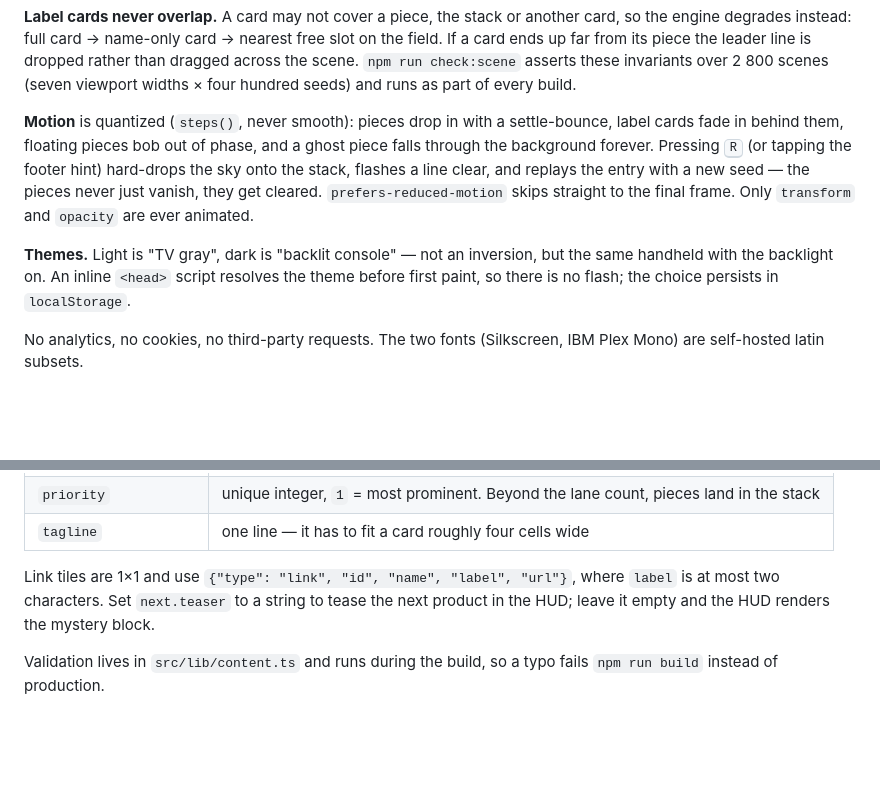
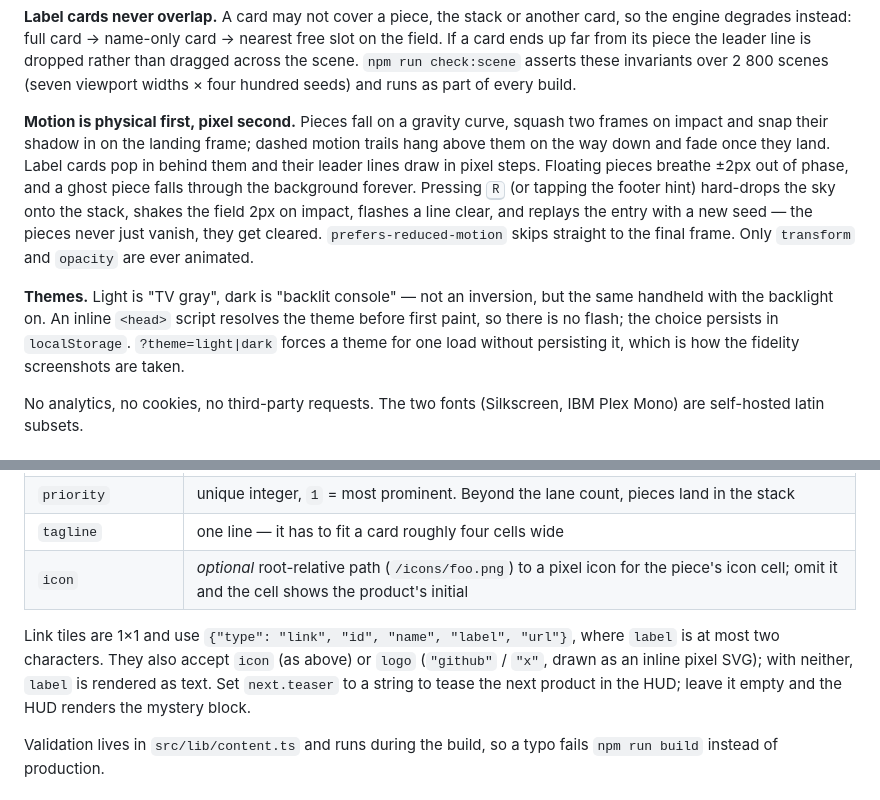
Before and after one commit to RuochenLyu/aix4u, a Markdown page: README.md, 2 parts joined by grey strips. Drawn GitHub-style; blank space fills up the shorter version.

```diff
--- a/README.md
+++ b/README.md
@@ -48,16 +48,20 @@ If a card ends up far from its piece the leader line is dropped rather than drag
 the scene. `npm run check:scene` asserts these invariants over 2 800 scenes (seven viewport
 widths × four hundred seeds) and runs as part of every build.
 
-**Motion** is quantized (`steps()`, never smooth): pieces drop in with a settle-bounce,
-label cards fade in behind them, floating pieces bob out of phase, and a ghost piece
-falls through the background forever. Pressing <kbd>R</kbd> (or tapping the footer hint)
-hard-drops the sky onto the stack, flashes a line clear, and replays the entry with a new
-seed — the pieces never just vanish, they get cleared. `prefers-reduced-motion` skips
+**Motion is physical first, pixel second.** Pieces fall on a gravity curve, squash two
+frames on impact and snap their shadow in on the landing frame; dashed motion trails hang
+above them on the way down and fade once they land. Label cards pop in behind them and
+their leader lines draw in pixel steps. Floating pieces breathe ±2px out of phase, and a
+ghost piece falls through the background forever. Pressing <kbd>R</kbd> (or tapping the footer hint)
+hard-drops the sky onto the stack, shakes the field 2px on impact, flashes a line clear,
+and replays the entry with a new seed — the pieces never just vanish, they get cleared. `prefers-reduced-motion` skips
 straight to the final frame. Only `transform` and `opacity` are ever animated.
 
 **Themes.** Light is "TV gray", dark is "backlit console" — not an inversion, but the same
 handheld with the backlight on. An inline `<head>` script resolves the theme before first
-paint, so there is no flash; the choice persists in `localStorage`.
+paint, so there is no flash; the choice persists in `localStorage`. `?theme=light|dark`
+forces a theme for one load without persisting it, which is how the fidelity screenshots
+are taken.
 
 No analytics, no cookies, no third-party requests. The two fonts (Silkscreen, IBM Plex
 Mono) are self-hosted latin subsets.
@@ -94,9 +98,11 @@ Field notes:
 | `accent` / `accentDark` | `#rrggbb`; the dark variant should read as *backlit*, not merely lighter |
 | `priority` | unique integer, `1` = most prominent. Beyond the lane count, pieces land in the stack |
 | `tagline` | one line — it has to fit a card roughly four cells wide |
+| `icon` | *optional* root-relative path (`/icons/foo.png`) to a pixel icon for the piece's icon cell; omit it and the cell shows the product's initial |
 
 Link tiles are 1×1 and use `{"type": "link", "id", "name", "label", "url"}`, where `label`
-is at most two characters. Set `next.teaser` to a string to tease the next product in the
+is at most two characters. They also accept `icon` (as above) or `logo` (`"github"` /
+`"x"`, drawn as an inline pixel SVG); with neither, `label` is rendered as text. Set `next.teaser` to a string to tease the next product in the
 HUD; leave it empty and the HUD renders the mystery block.
 
 Validation lives in `src/lib/content.ts` and runs during the build, so a typo fails
```
Also changed, not shown: docs/DESIGN.md (+120 -95 lines), docs/assets-brief.md (added, +46 -0 lines).
